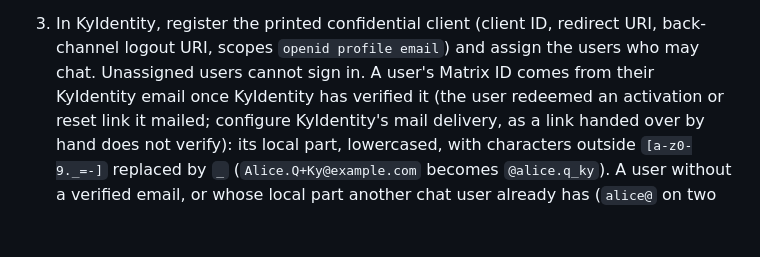
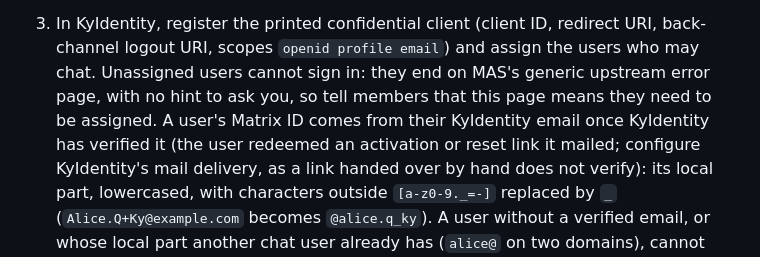
Before and after one commit to Busnes-app/KyMessage-Server, a Markdown page: docs/CHAT-SETUP.md, the part around the change. GitHub-like rendering; blank space fills up the shorter version.

Commit message:
docs: say rootless Podman is unsupported and what unassigned users see
INSTALL.md now says rootless Podman is not supported yet (#75): its
--user and KY_UID IDs map to subordinate host IDs that cannot write the
checkout. CHAT-SETUP.md says an unassigned user ends on MAS's generic
upstream error page, so operators can tell members what it means.

Co-Authored-By: Claude Opus 5.5 <noreply@anthropic.com>

```diff
--- a/docs/CHAT-SETUP.md
+++ b/docs/CHAT-SETUP.md
@@ -58,7 +58,9 @@ client secret once, when you register the client the first run describes.
    file is created closed; Settings owns it after.
 3. In KyIdentity, register the printed confidential client (client ID, redirect URI, back-channel
    logout URI, scopes `openid profile email`) and assign the users who may chat. Unassigned
-   users cannot sign in. A user's Matrix ID comes from their KyIdentity email once KyIdentity
+   users cannot sign in: they end on MAS's generic upstream error page, with no hint to ask
+   you, so tell members that this page means they need to be assigned. A user's Matrix ID
+   comes from their KyIdentity email once KyIdentity
    has verified it (the user redeemed an activation or reset link it mailed; configure
    KyIdentity's mail delivery, as a link handed over by hand does not verify): its local part,
    lowercased, with characters outside `[a-z0-9._=-]` replaced by `_`
```
Also changed, not shown: INSTALL.md (+2 -0 lines).
